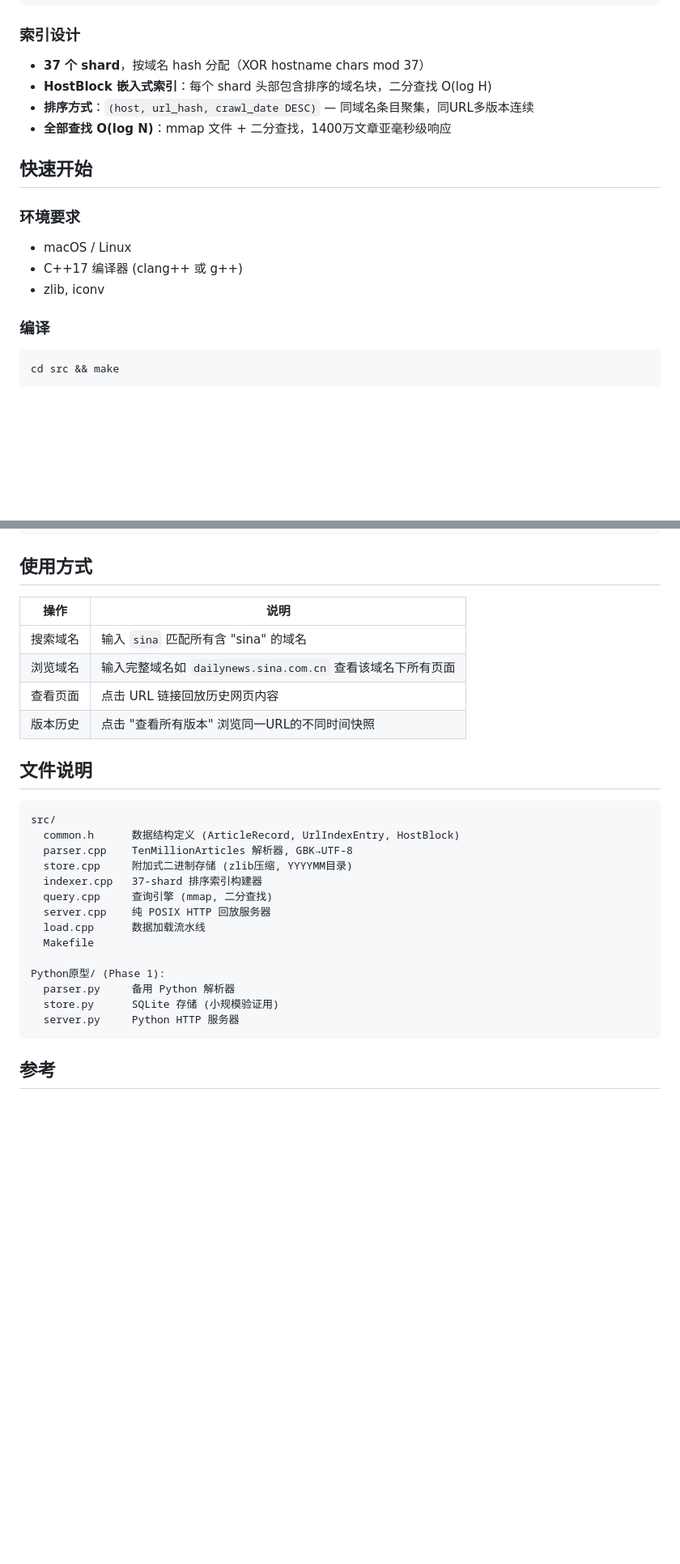
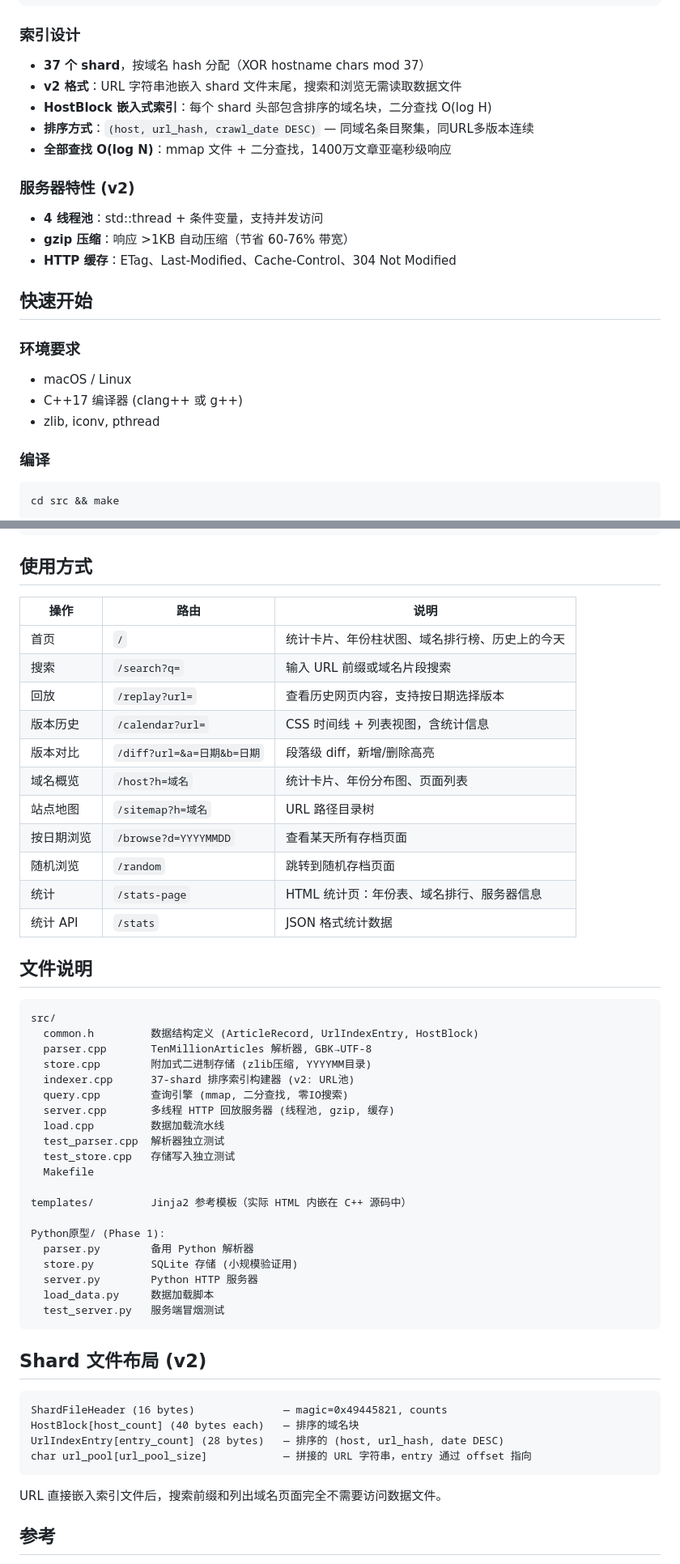
Before and after one commit to GMyhf/web-infomall, a Markdown page: README.md, 2 parts joined by grey strips. Shown at 81% size. Drawn GitHub-style; blank space fills up the shorter version.

Commit message:
Update README with v2 features and all routes
- Server: thread pool, gzip, cache headers
- Index v2: URL pool layout, zero-IO search
- All 11 routes documented with descriptions
- Updated file listing (test_parser.cpp, test_store.cpp)
- Shard file layout v2 diagram

Co-Authored-By: Claude Opus 4.8 (1M context) <noreply@anthropic.com>

````diff
--- a/README.md
+++ b/README.md
@@ -23,9 +23,16 @@ TenMillionArticles (.dat) ──► Parser (GBK→UTF-8) ──► Store (zlib
 ### 索引设计
 
 - **37 个 shard**，按域名 hash 分配（XOR hostname chars mod 37）
+- **v2 格式**：URL 字符串池嵌入 shard 文件末尾，搜索和浏览无需读取数据文件
 - **HostBlock 嵌入式索引**：每个 shard 头部包含排序的域名块，二分查找 O(log H)
 - **排序方式**：`(host, url_hash, crawl_date DESC)` — 同域名条目聚集，同URL多版本连续
 - **全部查找 O(log N)**：mmap 文件 + 二分查找，1400万文章亚毫秒级响应
+
+### 服务器特性 (v2)
+
+- **4 线程池**：std::thread + 条件变量，支持并发访问
+- **gzip 压缩**：响应 >1KB 自动压缩（节省 60-76% 带宽）
+- **HTTP 缓存**：ETag、Last-Modified、Cache-Control、304 Not Modified
 
 ## 快速开始
 
@@ -33,7 +40,7 @@ TenMillionArticles (.dat) ──► Parser (GBK→UTF-8) ──► Store (zlib
 
 - macOS / Linux
 - C++17 编译器 (clang++ 或 g++)
-- zlib, iconv
+- zlib, iconv, pthread
 
 ### 编译
 
@@ -63,31 +70,55 @@ cd src && make
 
 ## 使用方式
 
-| 操作 | 说明 |
-|------|------|
-| 搜索域名 | 输入 `sina` 匹配所有含 "sina" 的域名 |
-| 浏览域名 | 输入完整域名如 `dailynews.sina.com.cn` 查看该域名下所有页面 |
-| 查看页面 | 点击 URL 链接回放历史网页内容 |
-| 版本历史 | 点击 "查看所有版本" 浏览同一URL的不同时间快照 |
+| 操作 | 路由 | 说明 |
+|------|------|------|
+| 首页 | `/` | 统计卡片、年份柱状图、域名排行榜、历史上的今天 |
+| 搜索 | `/search?q=` | 输入 URL 前缀或域名片段搜索 |
+| 回放 | `/replay?url=` | 查看历史网页内容，支持按日期选择版本 |
+| 版本历史 | `/calendar?url=` | CSS 时间线 + 列表视图，含统计信息 |
+| 版本对比 | `/diff?url=&a=日期&b=日期` | 段落级 diff，新增/删除高亮 |
+| 域名概览 | `/host?h=域名` | 统计卡片、年份分布图、页面列表 |
+| 站点地图 | `/sitemap?h=域名` | URL 路径目录树 |
+| 按日期浏览 | `/browse?d=YYYYMMDD` | 查看某天所有存档页面 |
+| 随机浏览 | `/random` | 跳转到随机存档页面 |
+| 统计 | `/stats-page` | HTML 统计页：年份表、域名排行、服务器信息 |
+| 统计 API | `/stats` | JSON 格式统计数据 |
 
 ## 文件说明
 
 ```
 src/
-  common.h      数据结构定义 (ArticleRecord, UrlIndexEntry, HostBlock)
-  parser.cpp    TenMillionArticles 解析器, GBK→UTF-8
-  store.cpp     附加式二进制存储 (zlib压缩, YYYYMM目录)
-  indexer.cpp   37-shard 排序索引构建器
-  query.cpp     查询引擎 (mmap, 二分查找)
-  server.cpp    纯 POSIX HTTP 回放服务器
-  load.cpp      数据加载流水线
+  common.h         数据结构定义 (ArticleRecord, UrlIndexEntry, HostBlock)
+  parser.cpp       TenMillionArticles 解析器, GBK→UTF-8
+  store.cpp        附加式二进制存储 (zlib压缩, YYYYMM目录)
+  indexer.cpp      37-shard 排序索引构建器 (v2: URL池)
+  query.cpp        查询引擎 (mmap, 二分查找, 零IO搜索)
+  server.cpp       多线程 HTTP 回放服务器 (线程池, gzip, 缓存)
+  load.cpp         数据加载流水线
+  test_parser.cpp  解析器独立测试
+  test_store.cpp   存储写入独立测试
   Makefile
 
+templates/         Jinja2 参考模板（实际 HTML 内嵌在 C++ 源码中）
+
 Python原型/ (Phase 1):
-  parser.py     备用 Python 解析器
-  store.py      SQLite 存储 (小规模验证用)
-  server.py     Python HTTP 服务器
+  parser.py        备用 Python 解析器
+  store.py         SQLite 存储 (小规模验证用)
+  server.py        Python HTTP 服务器
+  load_data.py     数据加载脚本
+  test_server.py   服务端冒烟测试
 ```
+
+## Shard 文件布局 (v2)
+
+```
+ShardFileHeader (16 bytes)              — magic=0x49445821, counts
+HostBlock[host_count] (40 bytes each)   — 排序的域名块
+UrlIndexEntry[entry_count] (28 bytes)   — 排序的 (host, url_hash, date DESC)
+char url_pool[url_pool_size]            — 拼接的 URL 字符串，entry 通过 offset 指向
+```
+
+URL 直接嵌入索引文件后，搜索前缀和列出域名页面完全不需要访问数据文件。
 
 ## 参考
 
````
